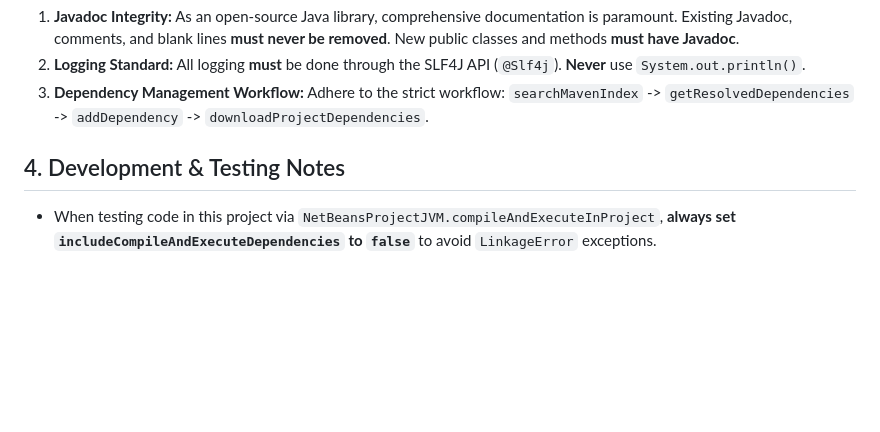
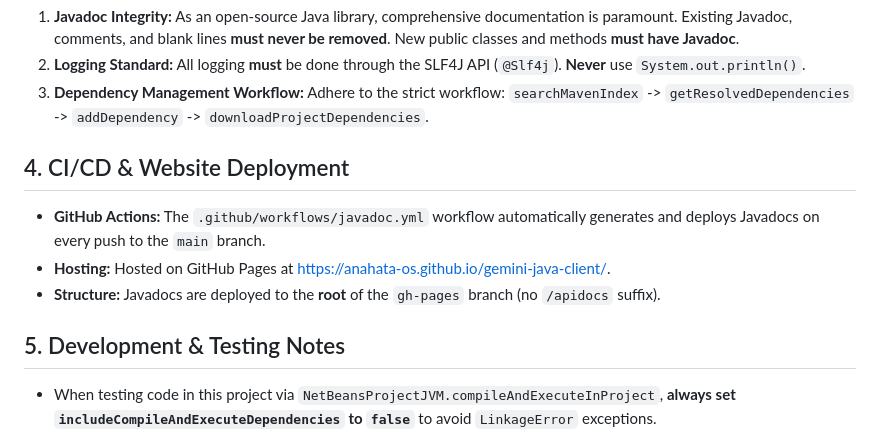
Before and after one commit to anahata-os/gemini-java-client, a Markdown page: anahata.md, the part around the change. Rendered like a GitHub page; blank space fills up the shorter version.

Commit message:
javadoc / ci info

```diff
--- a/anahata.md
+++ b/anahata.md
@@ -26,7 +26,13 @@ The project is architected as a modular, extensible AI assistant platform, logic
 2.  **Logging Standard:** All logging **must** be done through the SLF4J API (`@Slf4j`). **Never** use `System.out.println()`.
 3.  **Dependency Management Workflow:** Adhere to the strict workflow: `searchMavenIndex` -> `getResolvedDependencies` -> `addDependency` -> `downloadProjectDependencies`.
 
-## 4. Development & Testing Notes
+## 4. CI/CD & Website Deployment
+
+- **GitHub Actions:** The `.github/workflows/javadoc.yml` workflow automatically generates and deploys Javadocs on every push to the `main` branch.
+- **Hosting:** Hosted on GitHub Pages at [https://anahata-os.github.io/gemini-java-client/](https://anahata-os.github.io/gemini-java-client/).
+- **Structure:** Javadocs are deployed to the **root** of the `gh-pages` branch (no `/apidocs` suffix).
+
+## 5. Development & Testing Notes
 
 - When testing code in this project via `NetBeansProjectJVM.compileAndExecuteInProject`, **always set `includeCompileAndExecuteDependencies` to `false`** to avoid `LinkageError` exceptions.
 - The AI Assistant's execution environment (the Anahata NetBeans plugin) **inherits the full, resolved classpath of this project**. Any dependency in the `pom.xml` is automatically available to dynamically compiled code.
```
